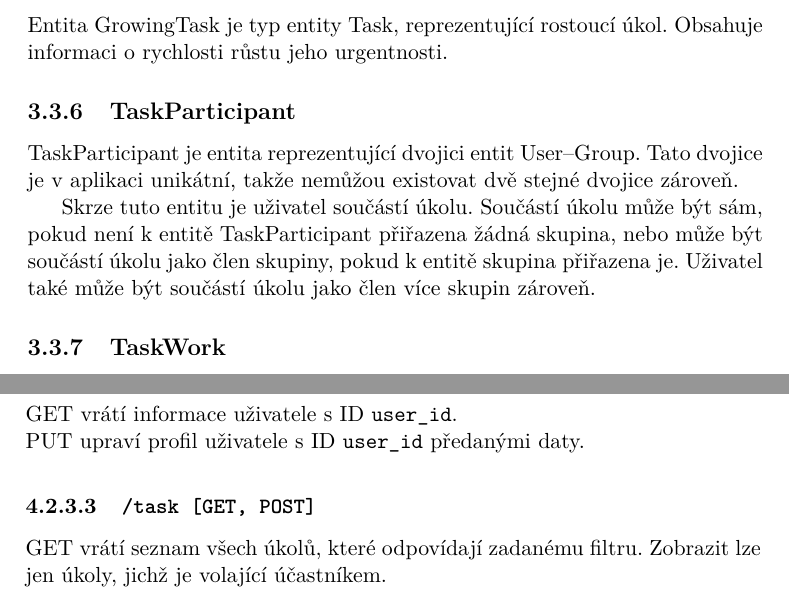
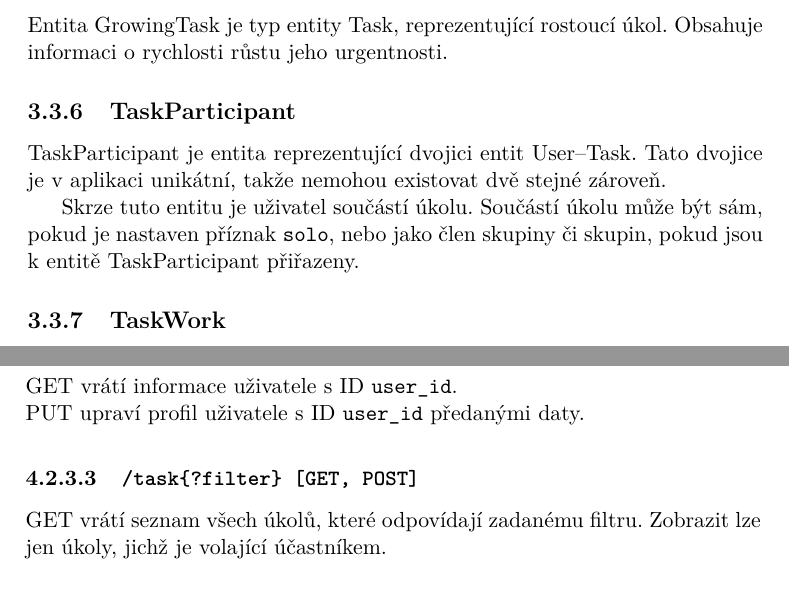
Before and after one commit to melkamar/deadlines, a LaTeX thesis (tex/BP_Melka_Martin_2016.tex): two parts of pages 40 and 45 of 67, joined at a grey line, cut so that both start at the same text. Compiled offline with pdfLaTeX.

Commit message:
TaskParticipant jako unique per USER--TASK, ne USER--GROUP

```diff
--- a/tex/BP_Melka_Martin_2016.tex
+++ b/tex/BP_Melka_Martin_2016.tex
@@ -668,9 +668,9 @@
 			Entita GrowingTask je typ entity Task, reprezentující rostoucí úkol. Obsahuje informaci o rychlosti růstu jeho urgentnosti.
 
 		\subsection{TaskParticipant}
-			TaskParticipant je entita reprezentující dvojici entit User--Group. Tato dvojice je v aplikaci unikátní, takže nemůžou existovat dvě stejné dvojice zároveň.
+			TaskParticipant je entita reprezentující dvojici entit User--Task. Tato dvojice je v aplikaci unikátní, takže nemohou existovat dvě stejné zároveň.
 
-			Skrze tuto entitu je uživatel součástí úkolu. Součástí úkolu může být sám, pokud není k entitě TaskParticipant přiřazena žádná skupina, nebo může být součástí úkolu jako člen skupiny, pokud k entitě skupina přiřazena je. Uživatel také může být součástí úkolu jako člen více skupin zároveň.
+			Skrze tuto entitu je uživatel součástí úkolu. Součástí úkolu může být sám, pokud je nastaven příznak \texttt{solo}, nebo jako člen skupiny či skupin, pokud jsou k entitě TaskParticipant přiřazeny.
 
 		\subsection{TaskWork}
 			Entita TaskWork reprezentuje práci vykonanou na úkolu uživatelem. Je spjata s entitou User, místo TaskParticipant, takže i když uživatel úkol opustí, pořád bude záznam o jeho práci na úkolu existovat.
@@ -783,7 +783,7 @@
 				GET vrátí informace uživatele s ID \texttt{user\_id}. \\
 				PUT upraví profil uživatele s ID \texttt{user\_id} předanými daty.
 
-			\subsubsection{\texttt{/task [GET, POST]}}
+			\subsubsection{\texttt{/task\{?filter\} [GET, POST]}}
 				GET vrátí seznam všech úkolů, které odpovídají zadanému filtru. Zobrazit lze jen úkoly, jichž je volající účastníkem. \\
 				POST vytvoří nový úkol z poskytnutých dat.
 
```
Also changed, not shown: tex/BP_Melka_Martin_2016.pdf, tex/ea-diagrams/domain-model.png, tex/BP_Melka_Martin_2016.tex (2 more changed lines), 1 other file.
